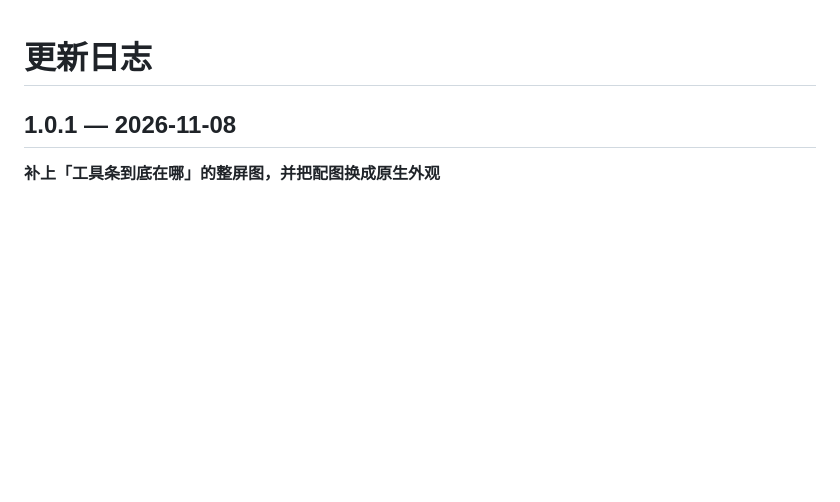
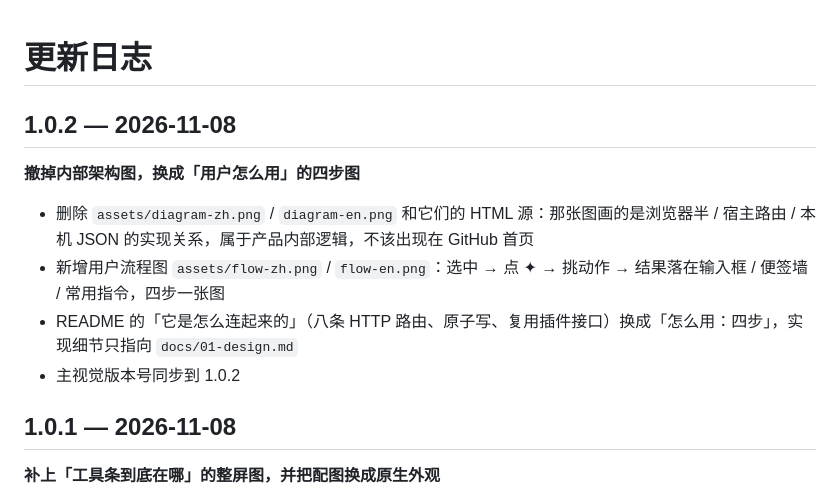
Before and after one commit to bingomu/dsh-wingman, a Markdown page: CHANGELOG.md, the part around the change. Rendered like a GitHub page; blank space fills up the shorter version.

Commit message:
docs: 1.0.2 撤掉内部架构图，换成用户四步流程图

```diff
--- a/CHANGELOG.md
+++ b/CHANGELOG.md
@@ -1,4 +1,13 @@
 # 更新日志
+
+## 1.0.2 — 2026-11-08
+
+**撤掉内部架构图，换成「用户怎么用」的四步图**
+
+- 删除 `assets/diagram-zh.png` / `diagram-en.png` 和它们的 HTML 源：那张图画的是浏览器半 / 宿主路由 / 本机 JSON 的实现关系，属于产品内部逻辑，不该出现在 GitHub 首页
+- 新增用户流程图 `assets/flow-zh.png` / `flow-en.png`：选中 → 点 ✦ → 挑动作 → 结果落在输入框 / 便签墙 / 常用指令，四步一张图
+- README 的「它是怎么连起来的」（八条 HTTP 路由、原子写、复用插件接口）换成「怎么用：四步」，实现细节只指向 `docs/01-design.md`
+- 主视觉版本号同步到 1.0.2
 
 ## 1.0.1 — 2026-11-08
 
```
Also changed, not shown: README.en.md (+12 -9 lines), README.md (+12 -9 lines), assets/diagram-en.png (deleted), assets/diagram-zh.png (deleted), assets/flow-en.png (added), assets/flow-zh.png (added), assets/hero-en-1200x630.png, assets/hero-zh-1200x630.png, 8 other files.
